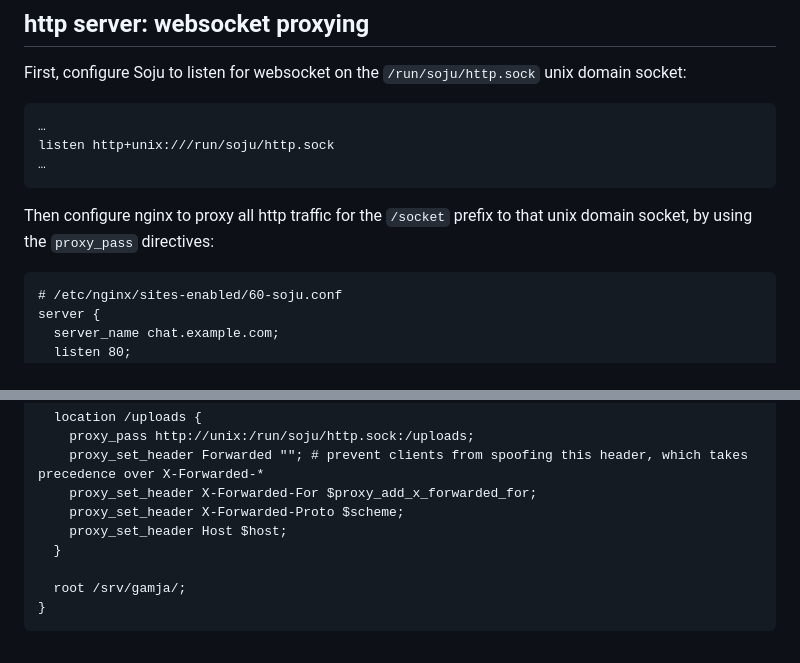
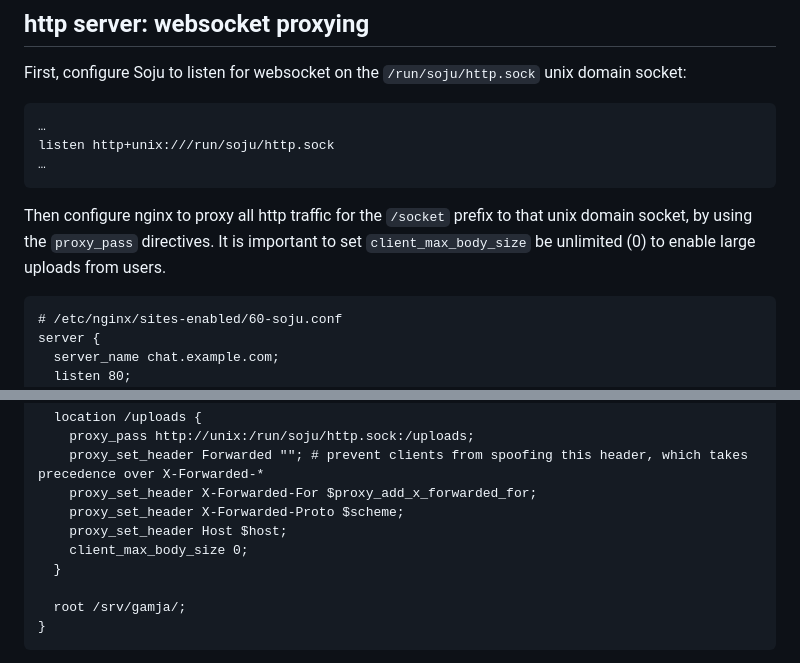
Before and after one commit to emersion/soju, a Markdown page: contrib/nginx.md, 2 parts joined by grey strips. Rendered like a GitHub page.

Commit message:
contrib/nginx: disable max request size for file uploads

````diff
--- a/contrib/nginx.md
+++ b/contrib/nginx.md
@@ -23,8 +23,9 @@ listen http+unix:///run/soju/http.sock
 …
 ```
 
-Then configure nginx to proxy all http traffic for the `/socket` prefix to that unix domain socket,
-by using the `proxy_pass` directives:
+Then configure nginx to proxy all http traffic for the `/socket` prefix to that
+unix domain socket, by using the `proxy_pass` directives. It is important to set
+`client_max_body_size` be unlimited (0) to enable large uploads from users.
 
 ```
 # /etc/nginx/sites-enabled/60-soju.conf
@@ -51,6 +52,7 @@ server {
     proxy_set_header X-Forwarded-For $proxy_add_x_forwarded_for;
     proxy_set_header X-Forwarded-Proto $scheme;
     proxy_set_header Host $host;
+    client_max_body_size 0;
   }
 
   root /srv/gamja/;
````
